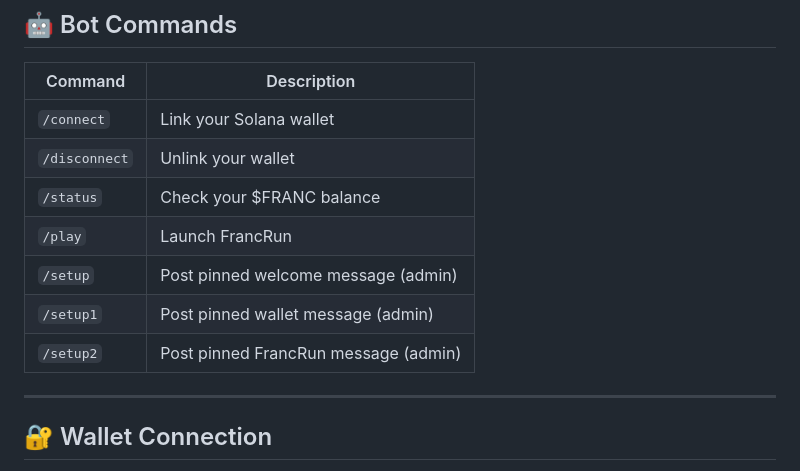
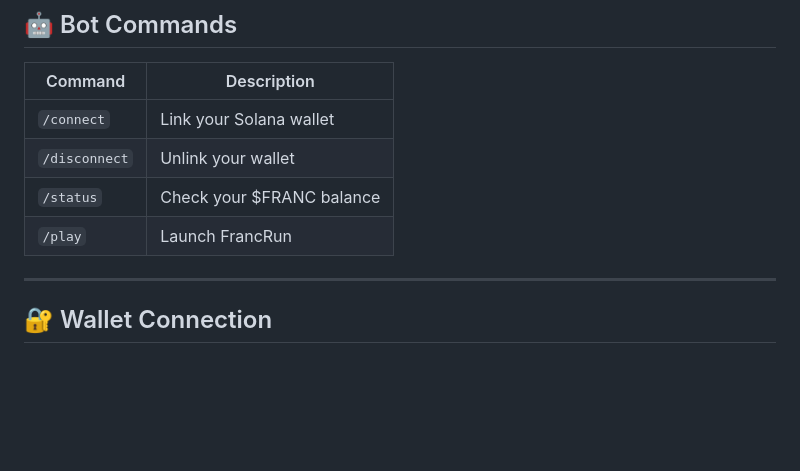
Before and after one commit to FrancLeCoq/FrancRun, a Markdown page: README.md, the part around the change. Drawn GitHub-style; blank space fills up the shorter version.

```diff
--- a/README.md
+++ b/README.md
@@ -85,9 +85,6 @@ Backend (Supabase Edge Functions)
 | `/disconnect` | Unlink your wallet |
 | `/status` | Check your $FRANC balance |
 | `/play` | Launch FrancRun |
-| `/setup` | Post pinned welcome message (admin) |
-| `/setup1` | Post pinned wallet message (admin) |
-| `/setup2` | Post pinned FrancRun message (admin) |
 
 ---
 
```
